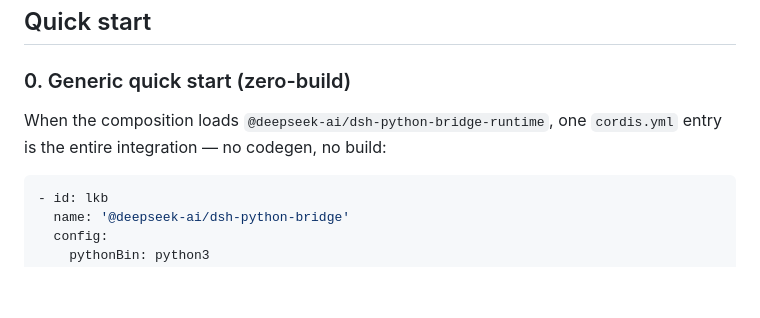
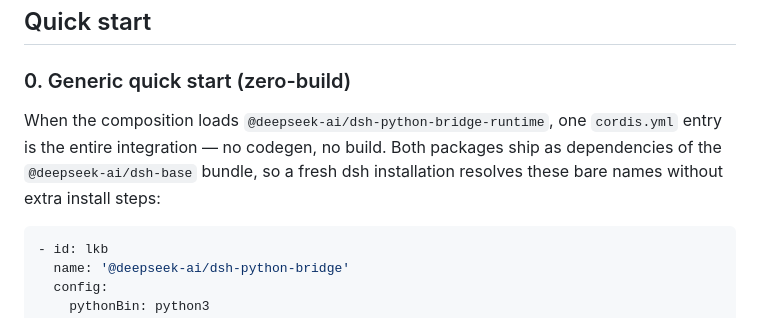
Before and after one commit to peroxider/deepseek-hardness-python-bridge, a Markdown page: README.md, the part around the change. GitHub-like rendering; blank space fills up the shorter version.

Commit message:
docs(bridge): note dsh-base ships the Python bridge packages

````diff
--- a/README.md
+++ b/README.md
@@ -106,7 +106,7 @@ Start with the generic plugin; reach for codegen when you want static per-module
 
 ### 0. Generic quick start (zero-build)
 
-When the composition loads `@deepseek-ai/dsh-python-bridge-runtime`, one `cordis.yml` entry is the entire integration — no codegen, no build:
+When the composition loads `@deepseek-ai/dsh-python-bridge-runtime`, one `cordis.yml` entry is the entire integration — no codegen, no build. Both packages ship as dependencies of the `@deepseek-ai/dsh-base` bundle, so a fresh dsh installation resolves these bare names without extra install steps:
 
 ```yaml
 - id: lkb
````
Also changed, not shown: TODO.md (+2 -2 lines).
